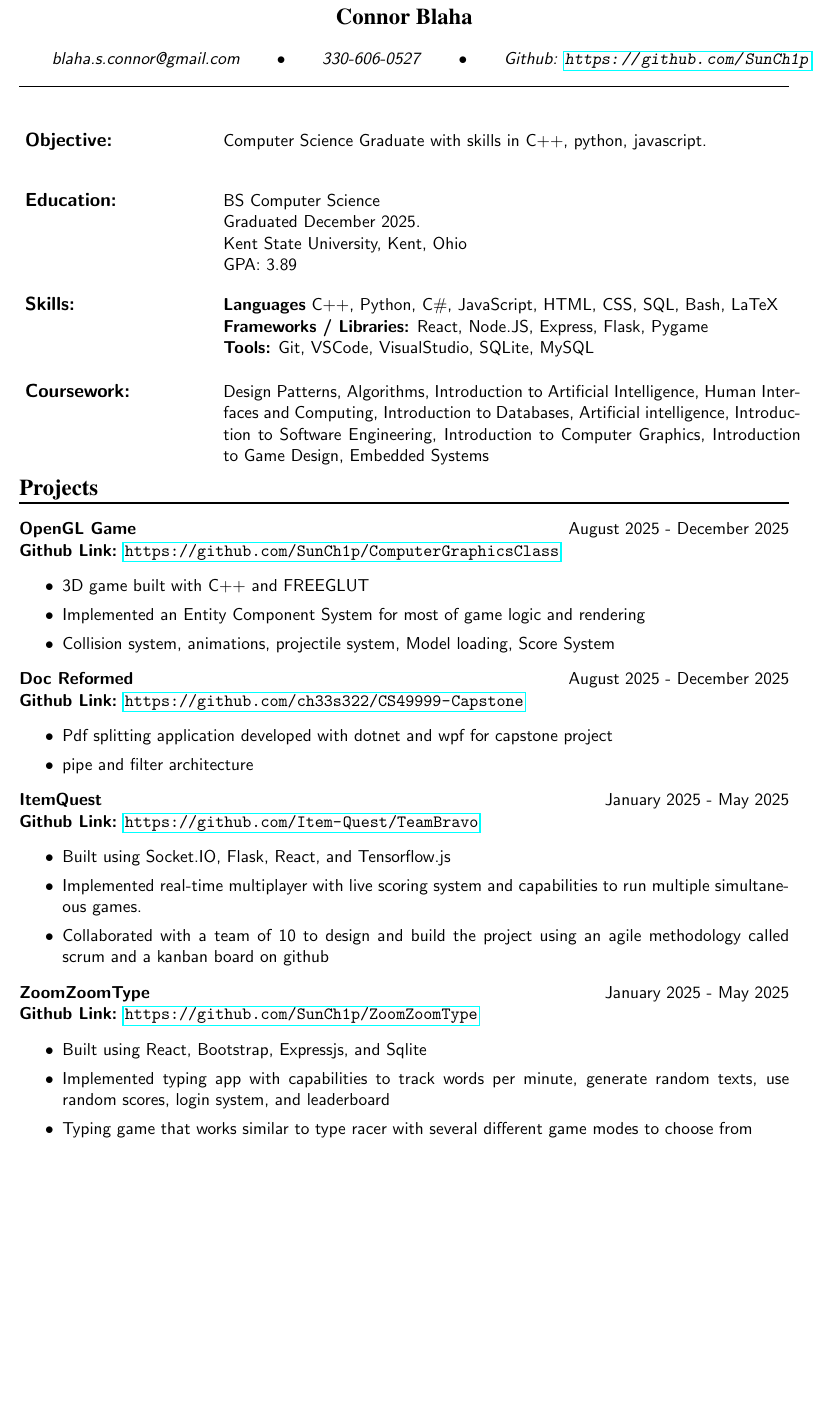
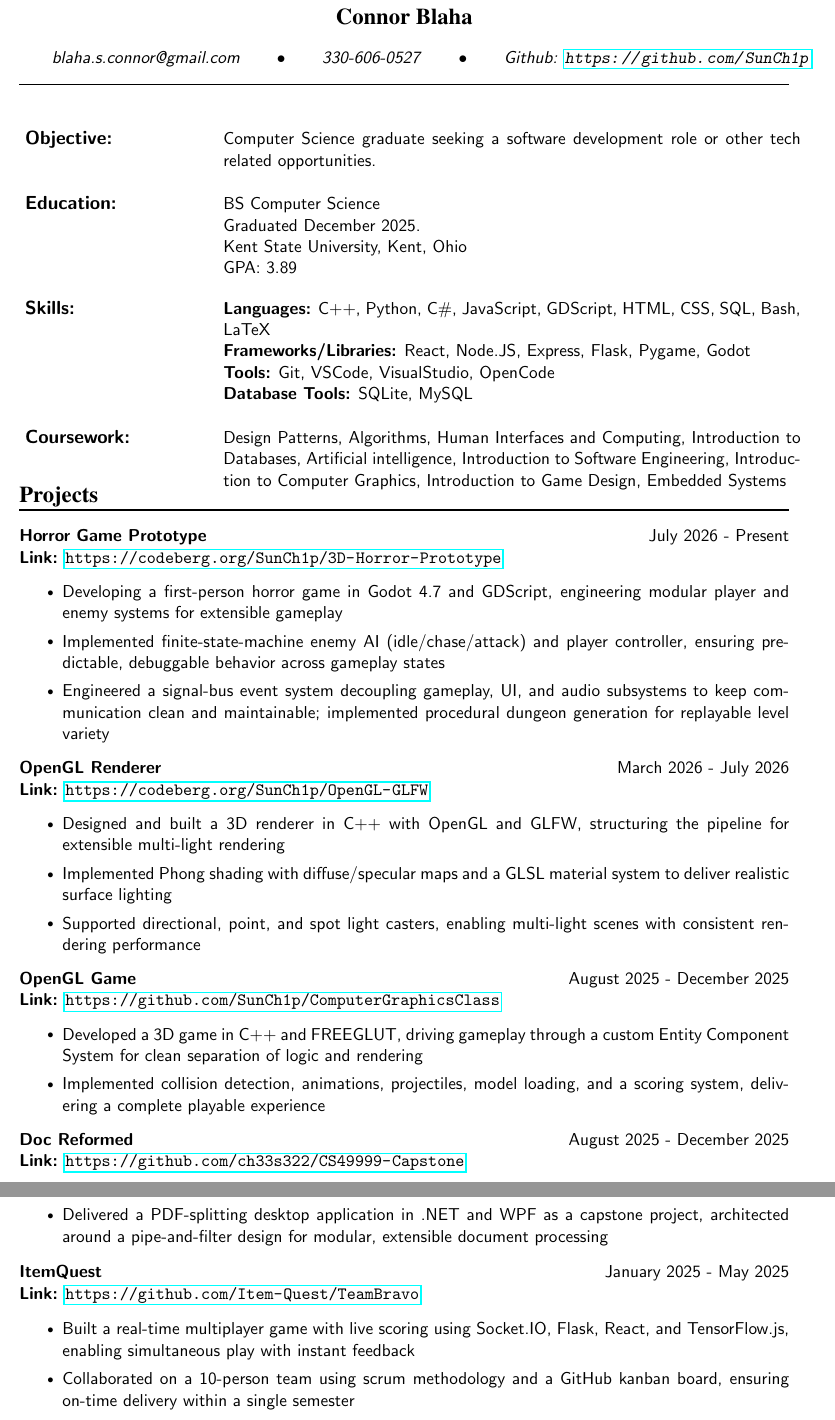
Before and after one commit to SunCh1p/Resume-2, a LaTeX CV (GenericProgrammingResume/resume.tex): part of the page before the commit and two parts of pages 1 and 2 of 2 after it, the two joined at a grey line, cut so that both start at the same text, the shorter picture padded with empty space. Compiled offline with pdfLaTeX.

Commit message:
Rewrote project descriptions and made itemize bullets smaller

```diff
--- a/GenericProgrammingResume/resume.tex
+++ b/GenericProgrammingResume/resume.tex
@@ -17,6 +17,9 @@
 }
 %empty the headers, footers, pagenumbers…
 \pagestyle{empty}
+
+% smaller itemize bullets
+\renewcommand{\labelitemi}{\raisebox{0.07em}{\scriptsize$\bullet$}}
 
 %Custom sectioning with secsty
 \usepackage{sectsty}
@@ -104,54 +107,62 @@
         %Personal information
         \horizontalBox{blaha.s.connor@gmail.com}{330-606-0527}{Github: \url{https://github.com/SunCh1p}}
         %Summary
-        \splitbox{Objective:}{ Computer Science Graduate with skills in C++, python, javascript.}
+        \splitbox{Objective:}{ Computer Science graduate seeking a software development role or other tech related opportunities.}
         \splitbox{Education:}{BS Computer Science
             \par Graduated December 2025. \par Kent State University, Kent, Ohio \par GPA: 3.89}
         \splitbox{Skills:}{
-            \textbf{Languages} C++, Python, C\#, JavaScript, HTML, CSS, SQL, Bash, LaTeX\\
-            \textbf{Frameworks / Libraries:} React, Node.JS, Express, Flask, Pygame\\
-            \textbf{Tools:} Git, VSCode, VisualStudio, SQLite, MySQL}
-        \splitbox{Coursework:}{Design Patterns, Algorithms, Introduction to Artificial Intelligence, Human Interfaces and Computing, Introduction to Databases, Artificial intelligence, Introduction to Software Engineering, Introduction to Computer Graphics, Introduction to Game Design, Embedded Systems
+            \textbf{Languages:} C++, Python, C\#, JavaScript, GDScript, HTML, CSS, SQL, Bash, LaTeX\\
+            \textbf{Frameworks/Libraries:} React, Node.JS, Express, Flask, Pygame, Godot\\
+            \textbf{Tools:} Git, VSCode, VisualStudio, OpenCode\\
+            \textbf{Database Tools:} SQLite, MySQL}
+        \splitbox{Coursework:}{Design Patterns, Algorithms, Human Interfaces and Computing, Introduction to Databases, Artificial intelligence, Introduction to Software Engineering, Introduction to Computer Graphics, Introduction to Game Design, Embedded Systems
         }
-        \vspace{-1.5em}
+        \vspace{-2.5em}
         \section*{\Large \textbf{Projects}}
         \normalsize
-        \project{OpenGL Game}{August 2025 - December 2025}{\textbf{Github Link:} \url{https://github.com/SunCh1p/ComputerGraphicsClass}}
+        \project{Horror Game Prototype}{July 2026 - Present}{\textbf{Link:} \url{https://codeberg.org/SunCh1p/3D-Horror-Prototype}}
         {
             \begin{itemize}
                 \setlength\itemsep{0.01em}
-                \item 3D game built with C++ and FREEGLUT
-                \item Implemented an Entity Component System for most of game logic and rendering  \par
-                \item Collision system, animations, projectile system, Model loading, Score System
+                \item Developing a first-person horror game in Godot 4.7 and GDScript, engineering modular player and enemy systems for extensible gameplay
+                \item Implemented finite-state-machine enemy AI (idle/chase/attack) and player controller, ensuring predictable, debuggable behavior across gameplay states
+                \item Engineered a signal-bus event system decoupling gameplay, UI, and audio subsystems to keep communication clean and maintainable; implemented procedural dungeon generation for replayable level variety
             \end{itemize}
             \par
         }
-        \project{Doc Reformed}{August 2025 - December 2025}{\textbf{Github Link:} \url{https://github.com/ch33s322/CS49999-Capstone}}
+        \project{OpenGL Renderer}{March 2026 - July 2026}{\textbf{Link:} \url{https://codeberg.org/SunCh1p/OpenGL-GLFW}}
         {
             \begin{itemize}
                 \setlength\itemsep{0.01em}
-                \item Pdf splitting application developed with dotnet and wpf for capstone project
-                \item pipe and filter architecture
+                \item Designed and built a 3D renderer in C++ with OpenGL and GLFW, structuring the pipeline for extensible multi-light rendering
+                \item Implemented Phong shading with diffuse/specular maps and a GLSL material system to deliver realistic surface lighting
+                \item Supported directional, point, and spot light casters, enabling multi-light scenes with consistent rendering performance
             \end{itemize}
             \par
         }
-        \project{ItemQuest}{January 2025 - May 2025}{\textbf{Github Link:} \url{https://github.com/Item-Quest/TeamBravo}}
+        \project{OpenGL Game}{August 2025 - December 2025}{\textbf{Link:} \url{https://github.com/SunCh1p/ComputerGraphicsClass}}
         {
             \begin{itemize}
                 \setlength\itemsep{0.01em}
-                \item Built using Socket.IO, Flask, React, and Tensorflow.js \par
-                \item Implemented real-time multiplayer with live scoring system and capabilities to run multiple simultaneous games. \par
-                \item Collaborated with a team of 10 to design and build the project using an agile methodology called scrum and a kanban board on github
+                \item Developed a 3D game in C++ and FREEGLUT, driving gameplay through a custom Entity Component System for clean separation of logic and rendering
+                \item Implemented collision detection, animations, projectiles, model loading, and a scoring system, delivering a complete playable experience
             \end{itemize}
             \par
         }
-        \project{ZoomZoomType}{January 2025 - May 2025}{\textbf{Github Link:} \url{https://github.com/SunCh1p/ZoomZoomType}}
+        \project{Doc Reformed}{August 2025 - December 2025}{\textbf{Link:} \url{https://github.com/ch33s322/CS49999-Capstone}}
         {
             \begin{itemize}
                 \setlength\itemsep{0.01em}
-                \item Built using React, Bootstrap, Expressjs, and Sqlite \par
-                \item Implemented typing app with capabilities to track words per minute, generate random texts, use random scores, login system, and leaderboard  \par
-                \item Typing game that works similar to type racer with several different game modes to choose from
+                \item Delivered a PDF-splitting desktop application in .NET and WPF as a capstone project, architected around a pipe-and-filter design for modular, extensible document processing
+            \end{itemize}
+            \par
+        }
+        \project{ItemQuest}{January 2025 - May 2025}{\textbf{Link:} \url{https://github.com/Item-Quest/TeamBravo}}
+        {
+            \begin{itemize}
+                \setlength\itemsep{0.01em}
+                \item Built a real-time multiplayer game with live scoring using Socket.IO, Flask, React, and TensorFlow.js, enabling simultaneous play with instant feedback
+                \item Collaborated on a 10-person team using scrum methodology and a GitHub kanban board, ensuring on-time delivery within a single semester
             \end{itemize}
             \par
         }
```
Also changed, not shown: GenericProgrammingResume/resume.pdf, 2 other files.
